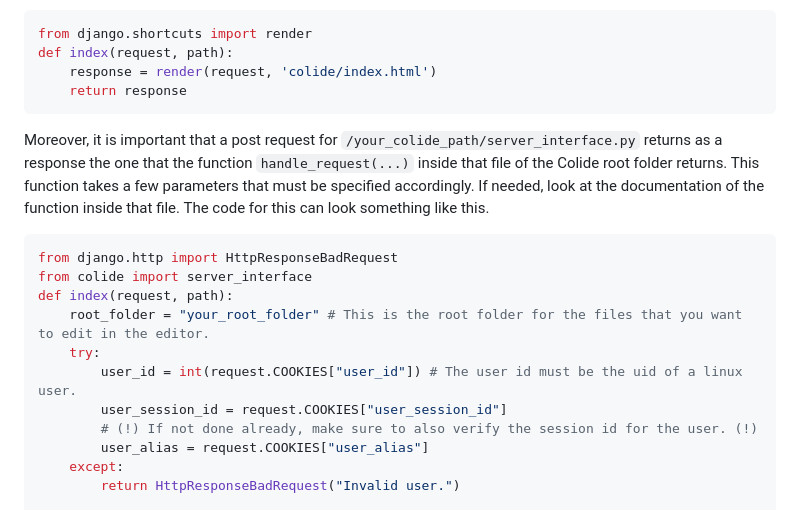
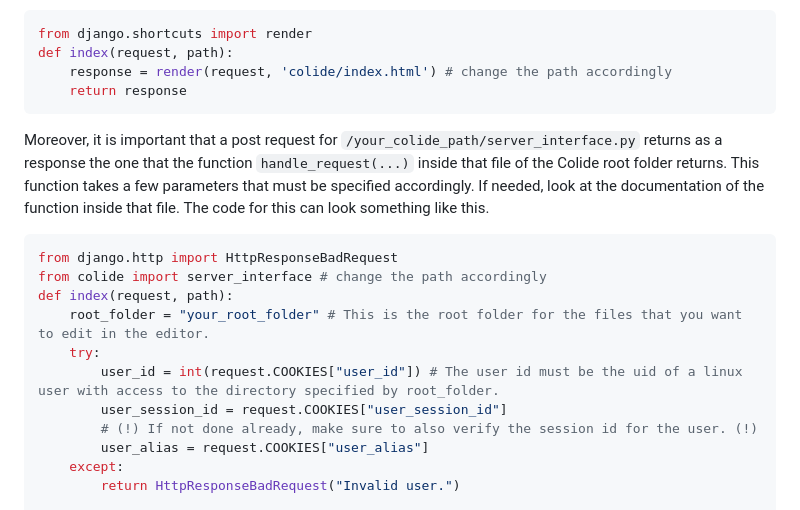
Before and after one commit to Wolf17777/colide, a Markdown page: README.md, the part around the change. Rendered like a GitHub page.

````diff
--- a/README.md
+++ b/README.md
@@ -22,18 +22,18 @@ You must configure Django such that when a browser requests the editor, the file
 ```python
 from django.shortcuts import render
 def index(request, path):
-    response = render(request, 'colide/index.html')
+    response = render(request, 'colide/index.html') # change the path accordingly
     return response
 ```
 
 Moreover, it is important that a post request for `/your_colide_path/server_interface.py` returns as a response the one that the function `handle_request(...)` inside that file of the Colide root folder returns. This function takes a few parameters that must be specified accordingly. If needed, look at the documentation of the function inside that file. The code for this can look something like this.
 ```python
 from django.http import HttpResponseBadRequest
-from colide import server_interface
+from colide import server_interface # change the path accordingly
 def index(request, path):
     root_folder = "your_root_folder" # This is the root folder for the files that you want to edit in the editor.
     try:
-        user_id = int(request.COOKIES["user_id"]) # The user id must be the uid of a linux user.
+        user_id = int(request.COOKIES["user_id"]) # The user id must be the uid of a linux user with access to the directory specified by root_folder.
         user_session_id = request.COOKIES["user_session_id"]
         # (!) If not done already, make sure to also verify the session id for the user. (!)
         user_alias = request.COOKIES["user_alias"]
````
